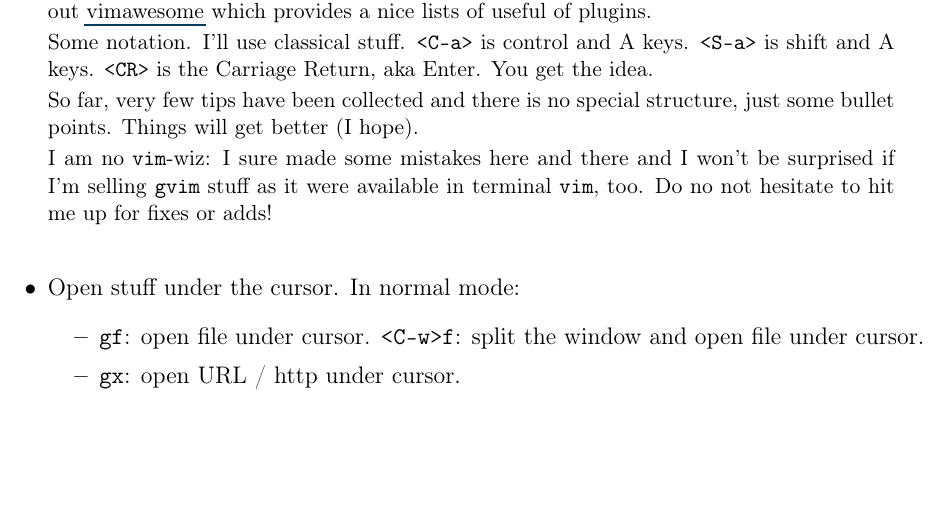
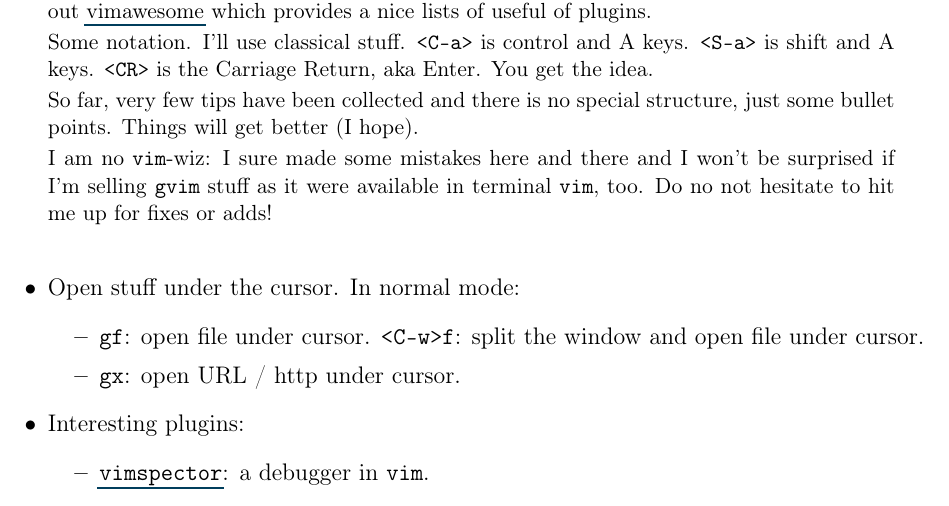
Before and after one commit to RiMillo/vim_tips, a LaTeX paper (vim_tips.tex): part of the page, cut so that both start at the same text, the shorter picture padded with empty space. Compiled offline with pdfLaTeX.

Commit message:
Add an useful plugin to watch: vimspector - debugger
It was also the occasion to test the ssh github new connection system

```diff
--- a/vim_tips.tex
+++ b/vim_tips.tex
@@ -112,6 +112,10 @@ surprised if I'm selling \texttt{gvim} stuff as it were available in terminal
         and open file under cursor.
       \item \texttt{gx}: open URL / http under cursor.
     \end{itemize}
+  \item Interesting plugins:
+    \begin{itemize}
+      \item \href{https://github.com/puremourning/vimspector}{\texttt{vimspector}}: a debugger in \texttt{vim}.
+    \end{itemize}
 \end{itemize}
 %
 %
```
